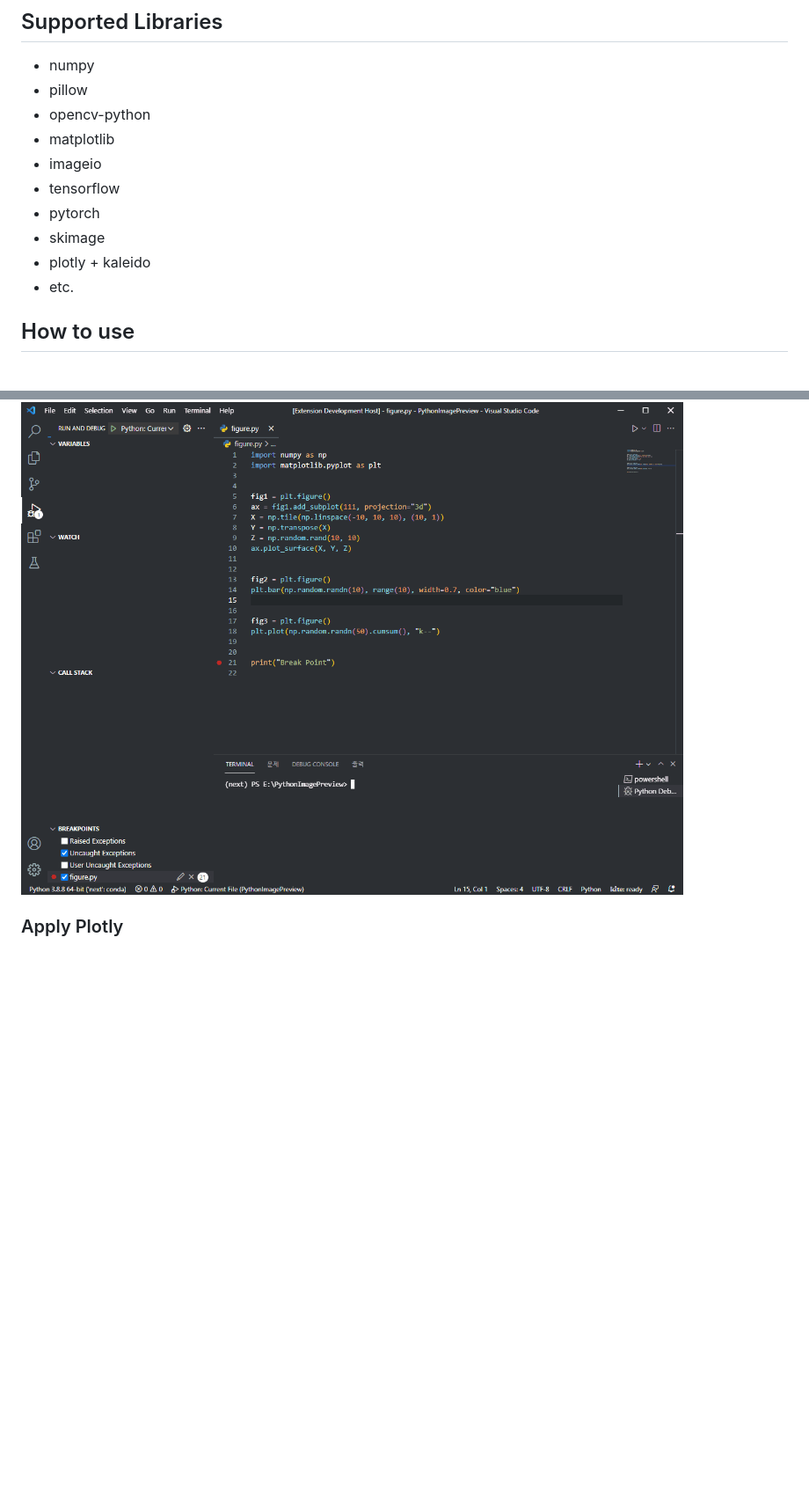
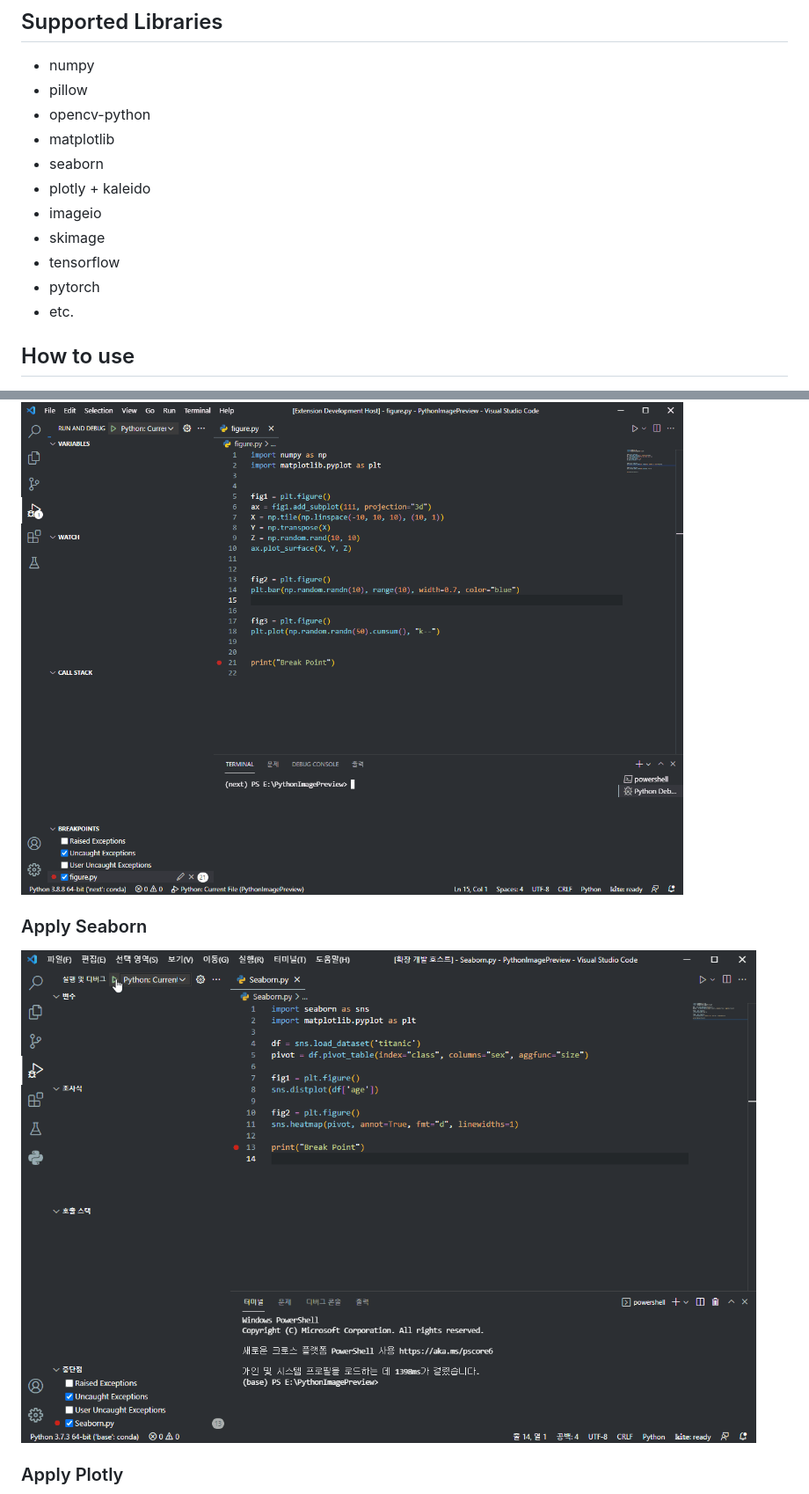
Before and after one commit to 076923/python-image-preview, a Markdown page: README.md, 2 parts joined by grey strips. Shown at 88% size. GitHub-like rendering; pictures changed too: images/Seaborn.gif (added); blank space fills up the shorter version.

Commit message:
[기능] : Seaborn을 추가한다

```diff
--- a/README.md
+++ b/README.md
@@ -18,11 +18,12 @@ Requires one or more of the following libraries:
 - pillow
 - opencv-python
 - matplotlib
+- seaborn
+- plotly + kaleido
 - imageio
+- skimage
 - tensorflow
 - pytorch
-- skimage
-- plotly + kaleido
 - etc.
 
 ## How to use
@@ -62,6 +63,10 @@ Requires one or more of the following libraries:
 
 ![PyPlot](images/Figure.gif)
 
+### Apply Seaborn
+
+![Seaborn](images/Seaborn.gif)
+
 ### Apply Plotly
 
 ![Plotly](images/Plotly.gif)
```
Also changed, not shown: other parts of README.md (+3 -3 lines), CHANGELOG.md (+4 -0 lines), images/icon.png, 1 other file.
